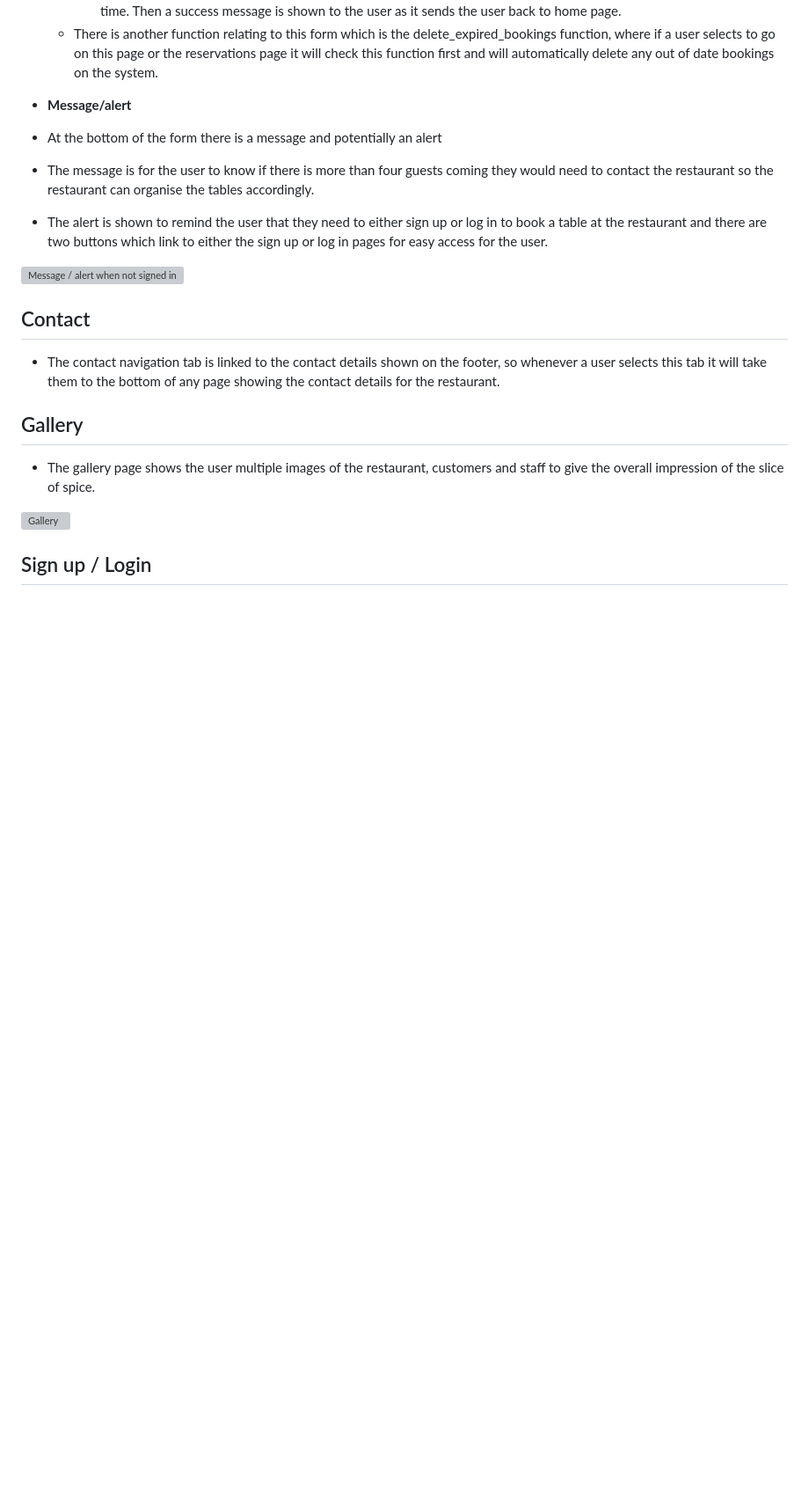
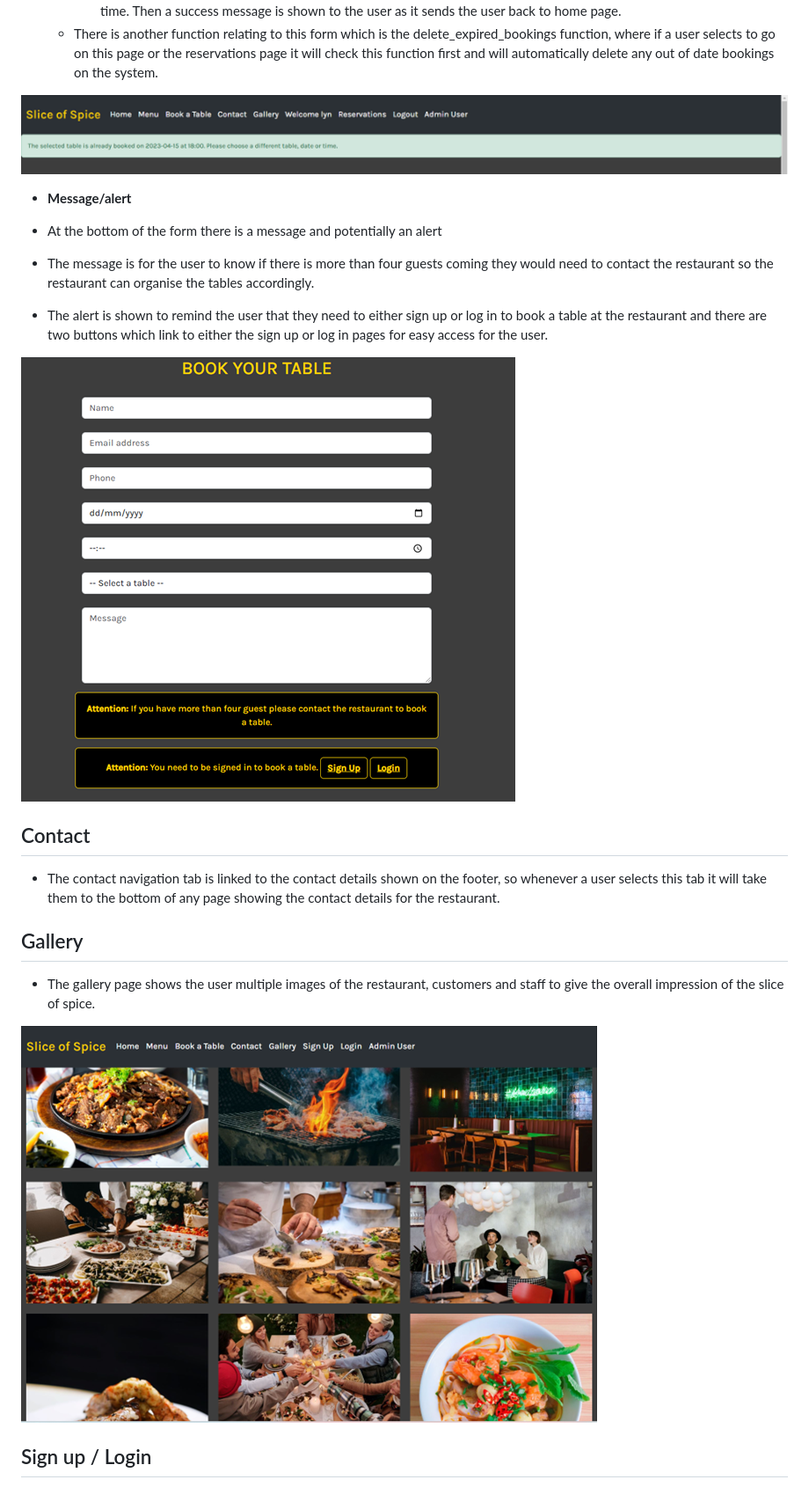
Before and after one commit to Huddy2022/slice_of_spice, a Markdown page: README.md, the part around the change printed below. Shown: that part at 88% size. GitHub-like rendering; blank space fills up the shorter version; grey boxes are pictures that could not be loaded.

```diff
--- a/README.md
+++ b/README.md
@@ -123,6 +123,7 @@ This is the hub for all my templates in the slice of spice website. In the head
           - Once checked and all fine a reservation is made and saved with all the data for the table Id, customer, table, date and time. Then a success message is shown to the user as it sends the user back to home page.
       - There is another function relating to this form which is the delete_expired_bookings function, where if a user selects to go on this page or the reservations page it will check this function first and will automatically delete any out of date bookings on the system.
 
+![Alert when double booking](https://github.com/Huddy2022/slice_of_spice/blob/main/assets/images/alert_double_booking.png)
 
 - __Message/alert__
 
@@ -130,7 +131,7 @@ This is the hub for all my templates in the slice of spice website. In the head
 - The message is for the user to know if there is more than four guests coming they would need to contact the restaurant so the restaurant can organise the tables accordingly.
 - The alert is shown to remind the user that they need to either sign up or log in to book a table at the restaurant and there are two buttons which link to either the sign up or log in pages for easy access for the user.
 
-![Message / alert when not signed in]()
+![Message / alert when not signed in](https://github.com/Huddy2022/slice_of_spice/blob/main/assets/images/Message_alert_when_not_signed_in.png)
 
 ## Contact ##
 
@@ -140,7 +141,7 @@ This is the hub for all my templates in the slice of spice website. In the head
 
 - The gallery page shows the user multiple images of the restaurant, customers and staff to give the overall impression of the slice of spice.
 
-![Gallery]()
+![Gallery](https://github.com/Huddy2022/slice_of_spice/blob/main/assets/images/gallery.png)
 
 ## Sign up / Login ##
 
```
Also changed, not shown: other parts of README.md (+8 -8 lines).
